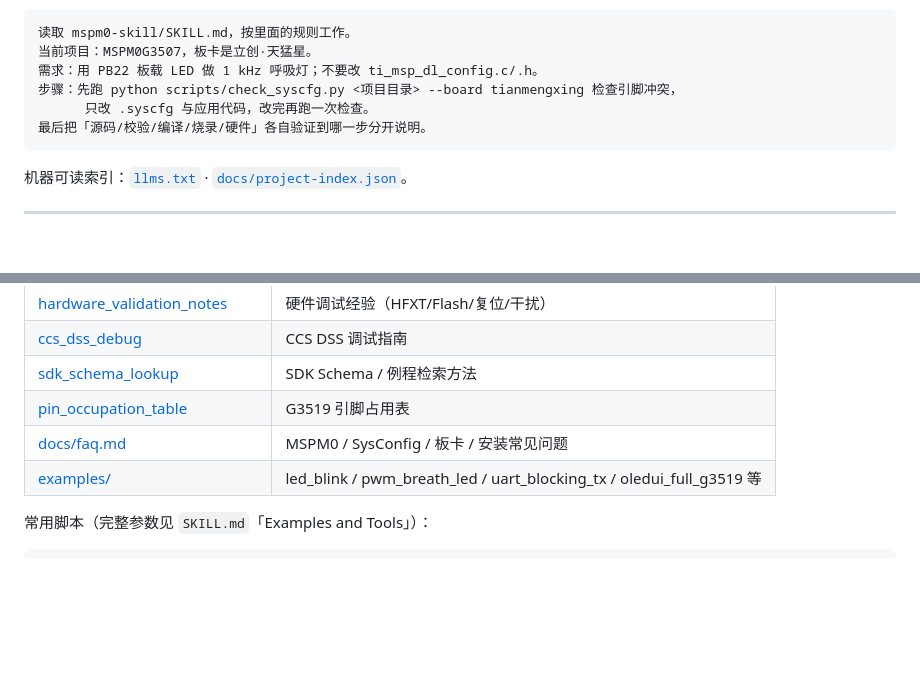
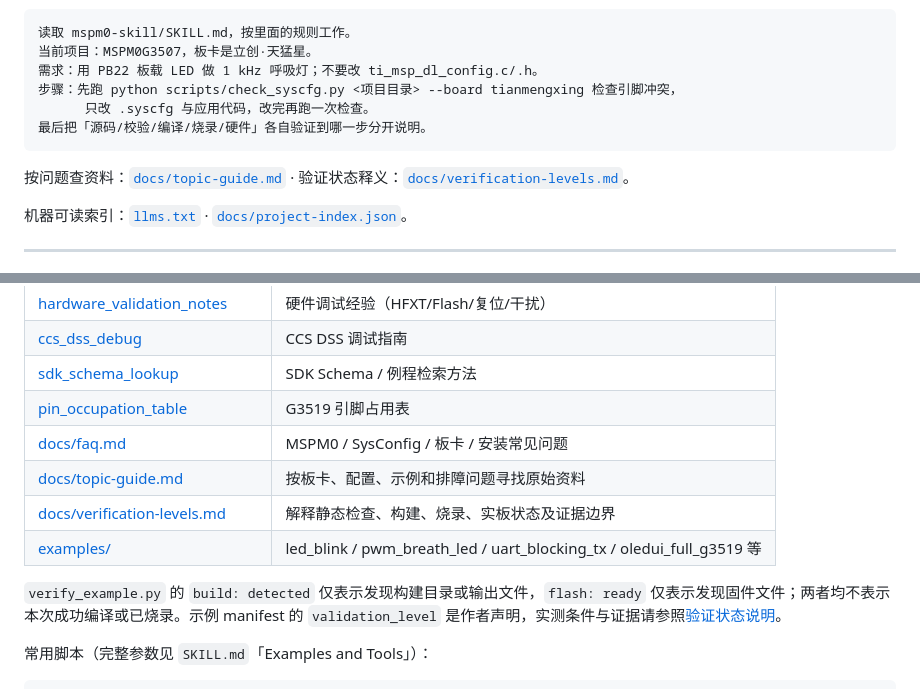
Before and after one commit to Ibook000/mspm0-skill, a Markdown page: README.md, 2 parts joined by grey strips. GitHub-like rendering; blank space fills up the shorter version.

Commit message:
docs: connect question guide and clarify verification claims

````diff
--- a/README.md
+++ b/README.md
@@ -93,6 +93,8 @@ Copy-Item -Recurse -Force .\mspm0-skill "$env:USERPROFILE\.claude\skills\mspm0-s
 最后把「源码/校验/编译/烧录/硬件」各自验证到哪一步分开说明。
 ```
 
+按问题查资料：[`docs/topic-guide.md`](docs/topic-guide.md) · 验证状态释义：[`docs/verification-levels.md`](docs/verification-levels.md)。
+
 机器可读索引：[`llms.txt`](llms.txt) · [`docs/project-index.json`](docs/project-index.json)。
 
 ---
@@ -128,7 +130,11 @@ Copy-Item -Recurse -Force .\mspm0-skill "$env:USERPROFILE\.claude\skills\mspm0-s
 | [sdk_schema_lookup](references/sdk_schema_lookup.md) | SDK Schema / 例程检索方法 |
 | [pin_occupation_table](references/pin_occupation_table.md) | G3519 引脚占用表 |
 | [docs/faq.md](docs/faq.md) | MSPM0 / SysConfig / 板卡 / 安装常见问题 |
+| [docs/topic-guide.md](docs/topic-guide.md) | 按板卡、配置、示例和排障问题寻找原始资料 |
+| [docs/verification-levels.md](docs/verification-levels.md) | 解释静态检查、构建、烧录、实板状态及证据边界 |
 | [examples/](examples/) | led_blink / pwm_breath_led / uart_blocking_tx / oledui_full_g3519 等 |
+
+`verify_example.py` 的 `build: detected` 仅表示发现构建目录或输出文件，`flash: ready` 仅表示发现固件文件；两者均不表示本次成功编译或已烧录。示例 manifest 的 `validation_level` 是作者声明，实测条件与证据请参照[验证状态说明](docs/verification-levels.md)。
 
 常用脚本（完整参数见 `SKILL.md`「Examples and Tools」）：
 
````
